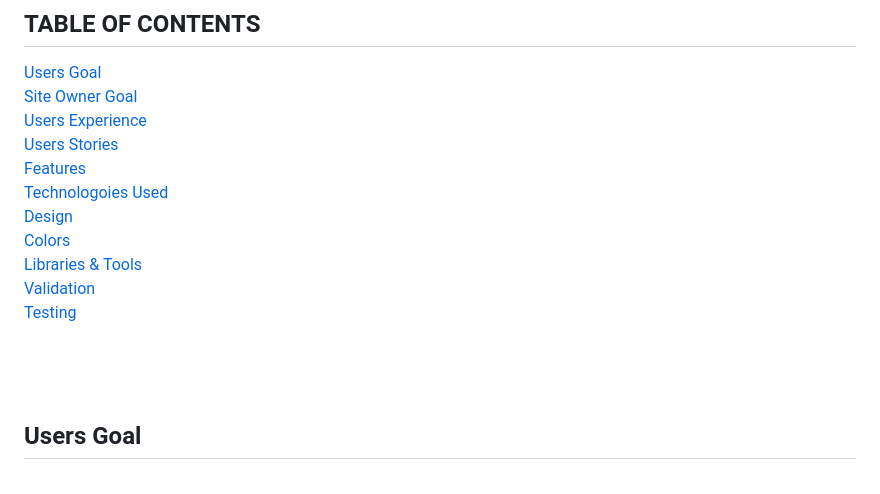
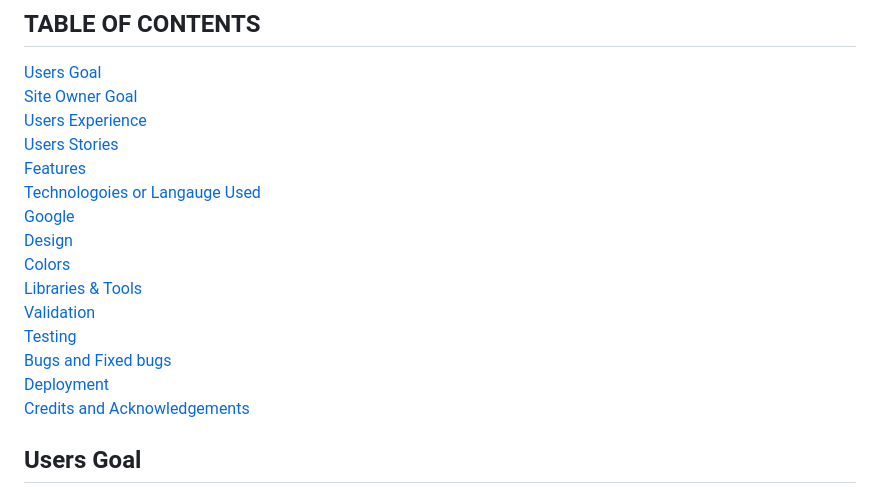
Before and after one commit to Elvisthegreat/matching-pairs, a Markdown page: README.md, the part around one of its changes. GitHub-like rendering.

```diff
--- a/README.md
+++ b/README.md
@@ -14,15 +14,16 @@ MATCHING PAIRS or memory game is a delightful and challenging activity that test
    [Users Experience](#users-experience) <br>
    [Users Stories](#users-stories) <br>
    [Features](#features) <br>
-   [Technologoies Used](#technologoies-used) <br>
+   [Technologoies or Langauge Used](#technologoies-or-language-used) <br>
+   [Google](#google) <br>
    [Design](#design) <br>
    [Colors](#Colors) <br>
    [Libraries & Tools](#libraries-&-tools) <br>
    [Validation](#validation) <br>
    [Testing](#testing) <br>
-   [](#) <br>
-   [](#) <br>
-   [](#) <br>
+   [Bugs and Fixed bugs](#bugs-and-fixed-bugs) <br>
+   [Deployment](#deployment) <br>
+   [Credits and Acknowledgements](#credits-and-acknowledgements) <br>
 
 ## **Users Goal**
    - To get what they expected
```
Also changed, not shown: other parts of README.md (+74 -8 lines).
